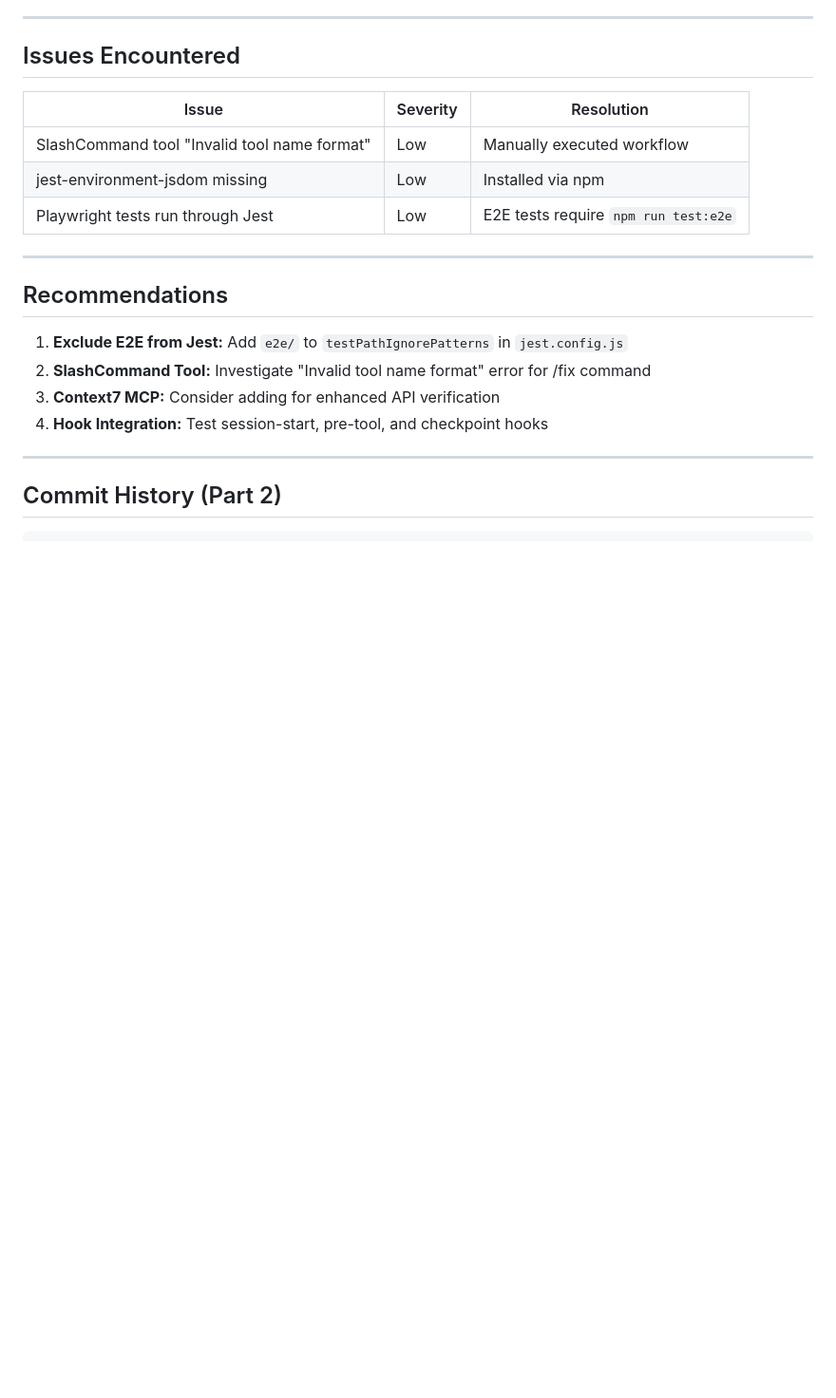
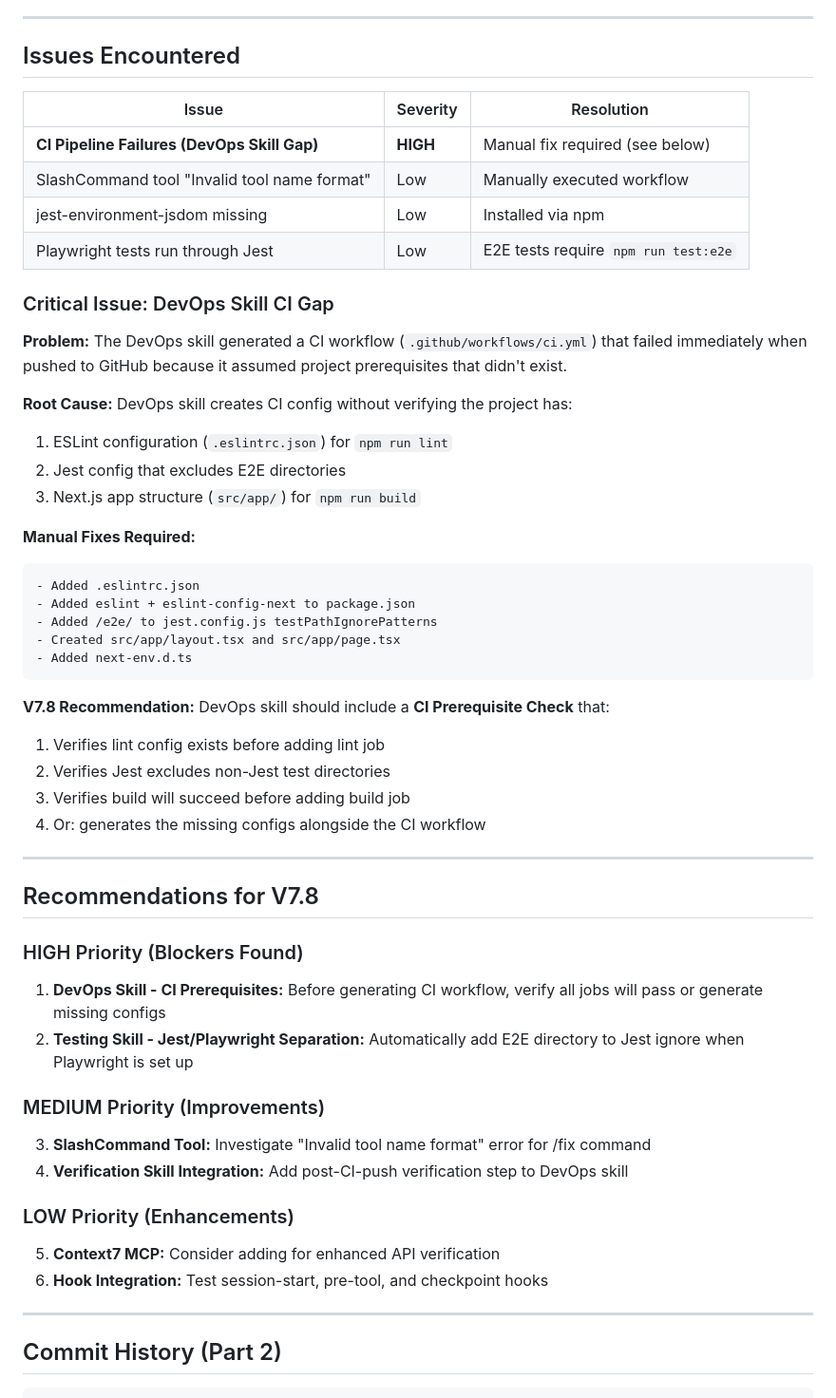
Before and after one commit to Jake-qp/claude-code-7.7, a Markdown page: docs/V7.7-TEST-REPORT.md, the part around one of its changes. Shown at 95% size. Rendered like a GitHub page; blank space fills up the shorter version.

Commit message:
docs: Document CI failure as V7.8 improvement area
- DevOps skill creates CI workflow without verifying prerequisites
- Added HIGH priority recommendation for CI prerequisite checks
- Updated devops skill result to PASS* with warning
- Documented manual fixes required for CI to pass

````diff
--- a/docs/V7.7-TEST-REPORT.md
+++ b/docs/V7.7-TEST-REPORT.md
@@ -216,18 +216,56 @@
 
 | Issue                                        | Severity | Resolution                           |
 | -------------------------------------------- | -------- | ------------------------------------ |
+| **CI Pipeline Failures (DevOps Skill Gap)**  | **HIGH** | Manual fix required (see below)      |
 | SlashCommand tool "Invalid tool name format" | Low      | Manually executed workflow           |
 | jest-environment-jsdom missing               | Low      | Installed via npm                    |
 | Playwright tests run through Jest            | Low      | E2E tests require `npm run test:e2e` |
 
+### Critical Issue: DevOps Skill CI Gap
+
+**Problem:** The DevOps skill generated a CI workflow (`.github/workflows/ci.yml`) that failed immediately when pushed to GitHub because it assumed project prerequisites that didn't exist.
+
+**Root Cause:** DevOps skill creates CI config without verifying the project has:
+
+1. ESLint configuration (`.eslintrc.json`) for `npm run lint`
+2. Jest config that excludes E2E directories
+3. Next.js app structure (`src/app/`) for `npm run build`
+
+**Manual Fixes Required:**
+
+```
+- Added .eslintrc.json
+- Added eslint + eslint-config-next to package.json
+- Added /e2e/ to jest.config.js testPathIgnorePatterns
+- Created src/app/layout.tsx and src/app/page.tsx
+- Added next-env.d.ts
+```
+
+**V7.8 Recommendation:** DevOps skill should include a **CI Prerequisite Check** that:
+
+1. Verifies lint config exists before adding lint job
+2. Verifies Jest excludes non-Jest test directories
+3. Verifies build will succeed before adding build job
+4. Or: generates the missing configs alongside the CI workflow
+
 ---
 
-## Recommendations
+## Recommendations for V7.8
 
-1. **Exclude E2E from Jest:** Add `e2e/` to `testPathIgnorePatterns` in `jest.config.js`
-2. **SlashCommand Tool:** Investigate "Invalid tool name format" error for /fix command
-3. **Context7 MCP:** Consider adding for enhanced API verification
-4. **Hook Integration:** Test session-start, pre-tool, and checkpoint hooks
+### HIGH Priority (Blockers Found)
+
+1. **DevOps Skill - CI Prerequisites:** Before generating CI workflow, verify all jobs will pass or generate missing configs
+2. **Testing Skill - Jest/Playwright Separation:** Automatically add E2E directory to Jest ignore when Playwright is set up
+
+### MEDIUM Priority (Improvements)
+
+3. **SlashCommand Tool:** Investigate "Invalid tool name format" error for /fix command
+4. **Verification Skill Integration:** Add post-CI-push verification step to DevOps skill
+
+### LOW Priority (Enhancements)
+
+5. **Context7 MCP:** Consider adding for enhanced API verification
+6. **Hook Integration:** Test session-start, pre-tool, and checkpoint hooks
 
 ---
 
````
Also changed, not shown: other parts of docs/V7.7-TEST-REPORT.md (+13 -13 lines), SCRATCHPAD.md (+3 -0 lines).
